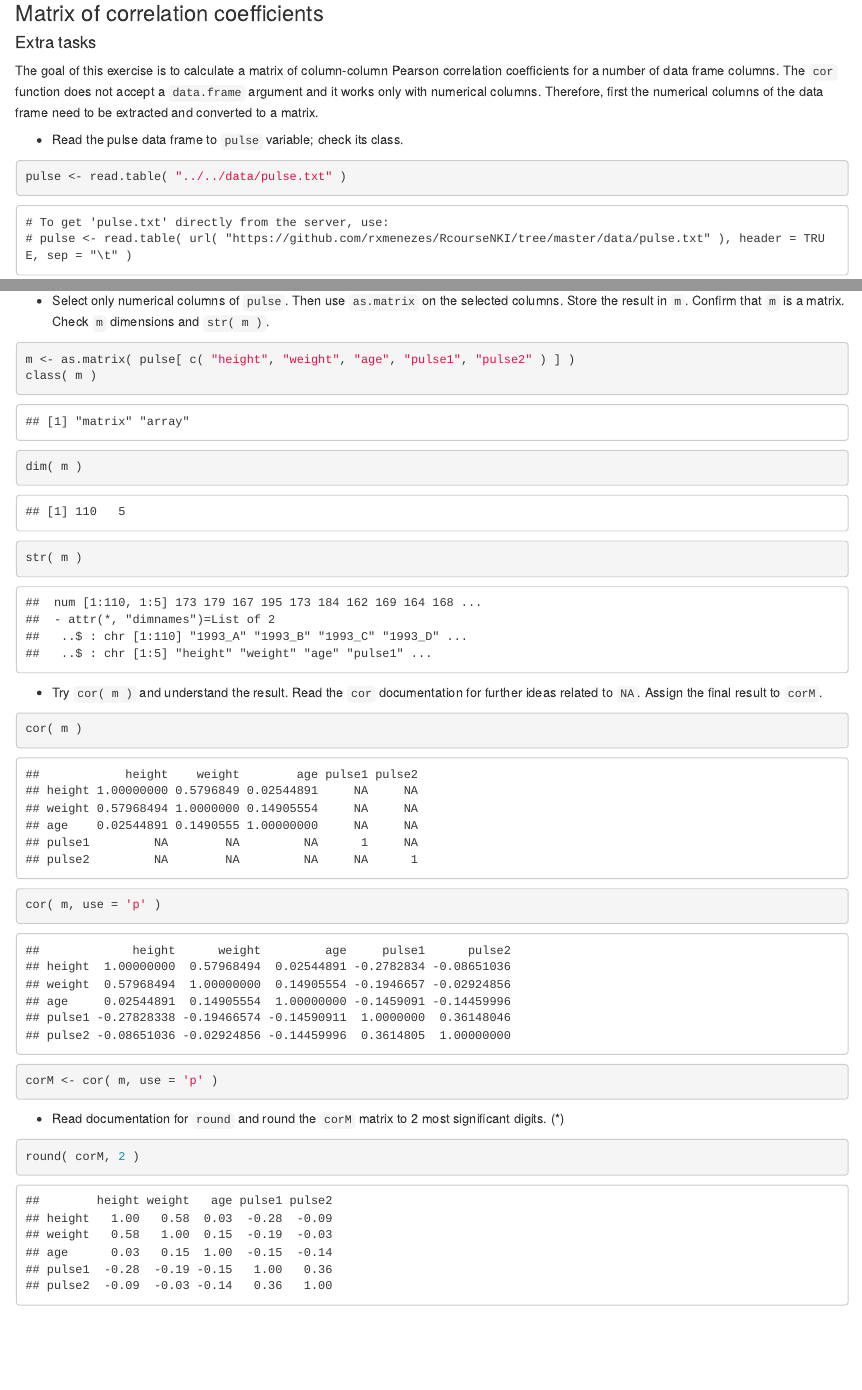
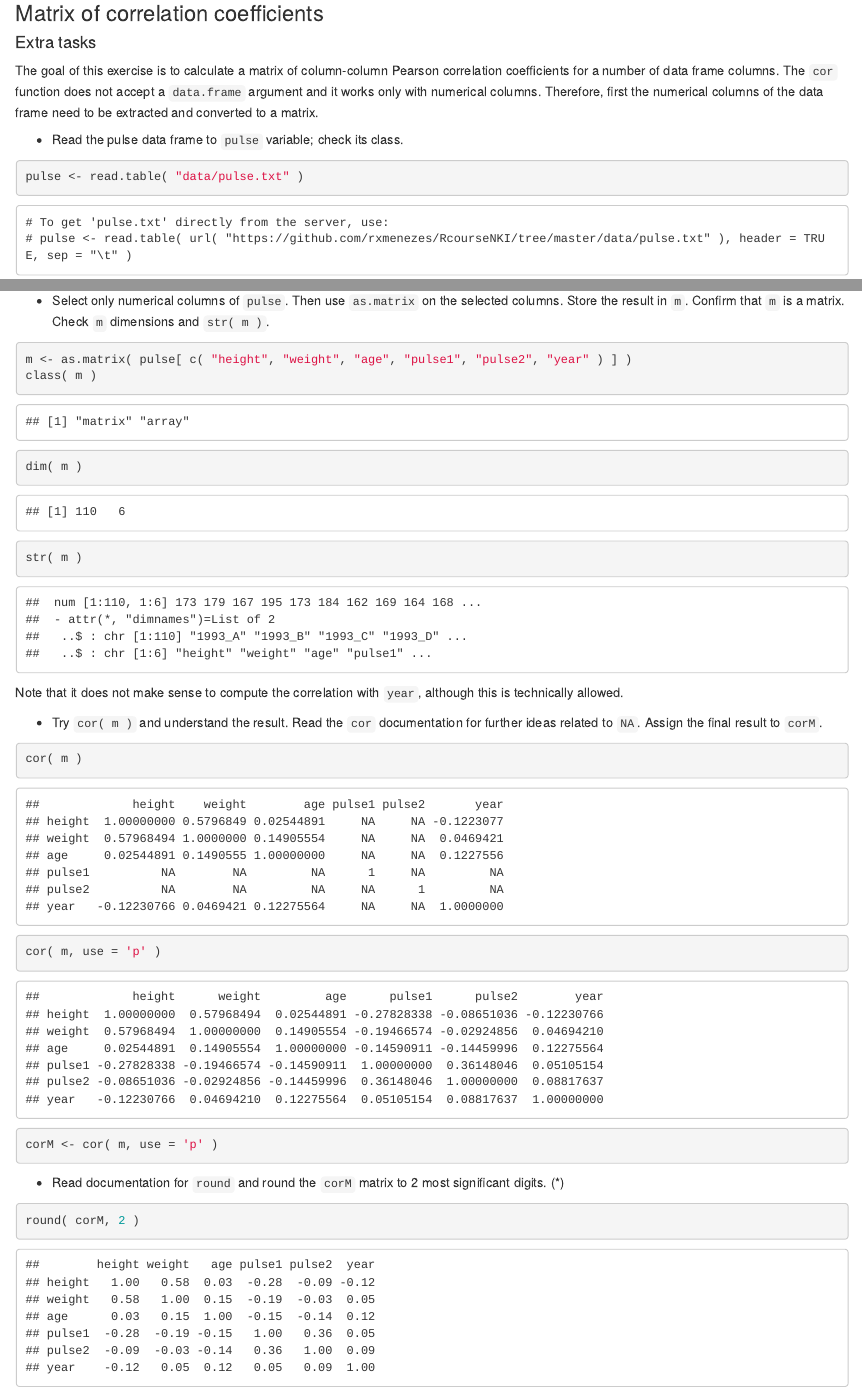
Before and after one commit to rxmenezes/MedicalStatsCourse, an R Markdown document (Documents/NKI/courses/R course NKI/materials2021/RCourse/tasks/chapter2/05_matrices.tasks.Rmd): the page in a window 1100 px wide, from 1410 px down, and a second part further down, joined at a grey line. Rendered offline with R 4.5, knitr and Pandoc, with nearby package versions; some code elsewhere in the file could not run offline.

Commit message:
Added note on correlation of year with other variables

````diff
--- a/Documents/NKI/courses/R course NKI/materials2021/RCourse/tasks/chapter2/05_matrices.tasks.Rmd
+++ b/Documents/NKI/courses/R course NKI/materials2021/RCourse/tasks/chapter2/05_matrices.tasks.Rmd
@@ -66,7 +66,7 @@ The goal of this exercise is to calculate a matrix of column-column Pearson corr
 
 - Read the pulse data frame to `pulse` variable; check its class.
 ```{r}
-pulse <- read.table( "../../data/pulse.txt" )
+pulse <- read.table( "data/pulse.txt" )
 ```
 ```{r result="as.is", echo=FALSE, comment=""}
 catReadTable( "pulse.txt", "pulse" )
@@ -88,11 +88,13 @@ cor( pulse )
 
 - Select only numerical columns of `pulse`. Then use `as.matrix` on the selected columns. Store the result in `m`. Confirm that `m` is a matrix. Check `m` dimensions and `str( m )`.
 ```{r}
-m <- as.matrix( pulse[ c( "height", "weight", "age", "pulse1", "pulse2" ) ] )
+m <- as.matrix( pulse[ c( "height", "weight", "age", "pulse1", "pulse2", "year" ) ] )
 class( m )
 dim( m )
 str( m )
 ```
+
+Note that it does not make sense to compute the correlation with `year`, although this is technically allowed.
 
 - Try `cor( m )` and understand the result. Read the `cor` documentation for further ideas related to `NA`. Assign the final result to `corM`.
 ```{r}
````
